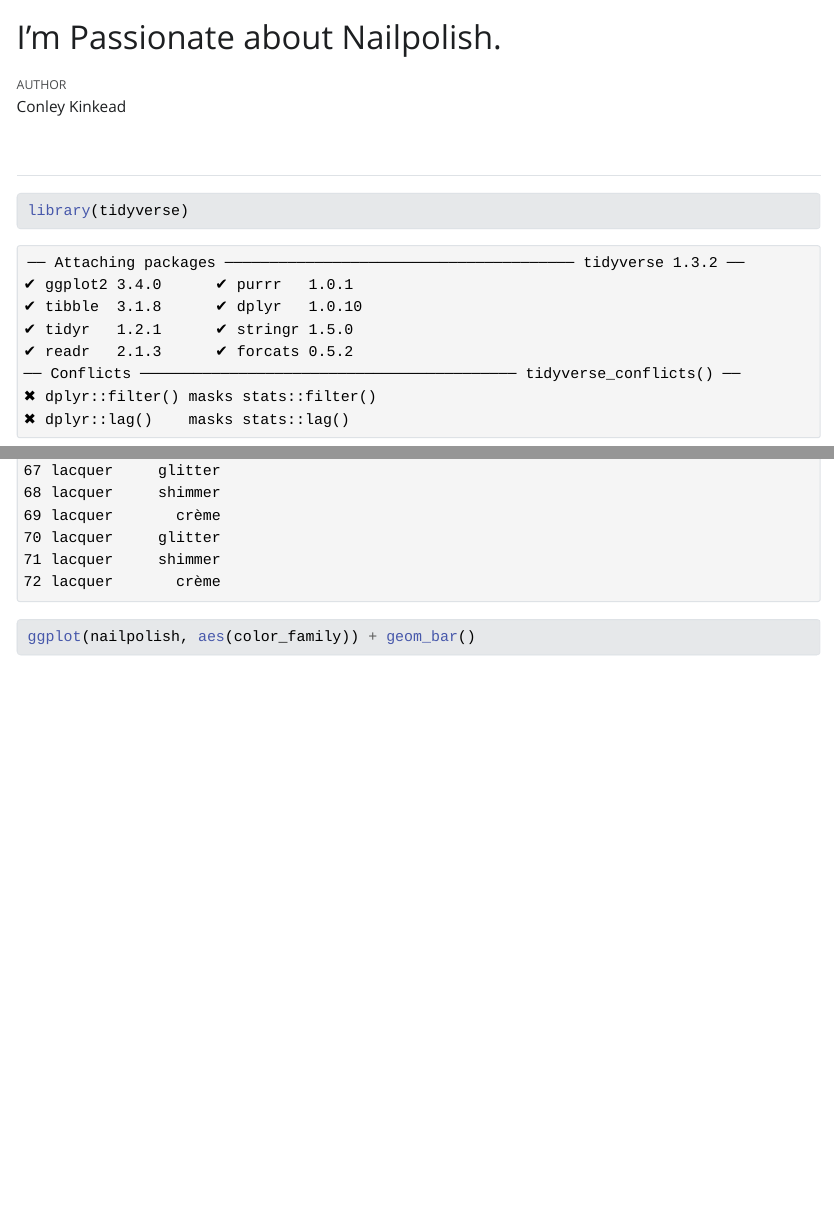
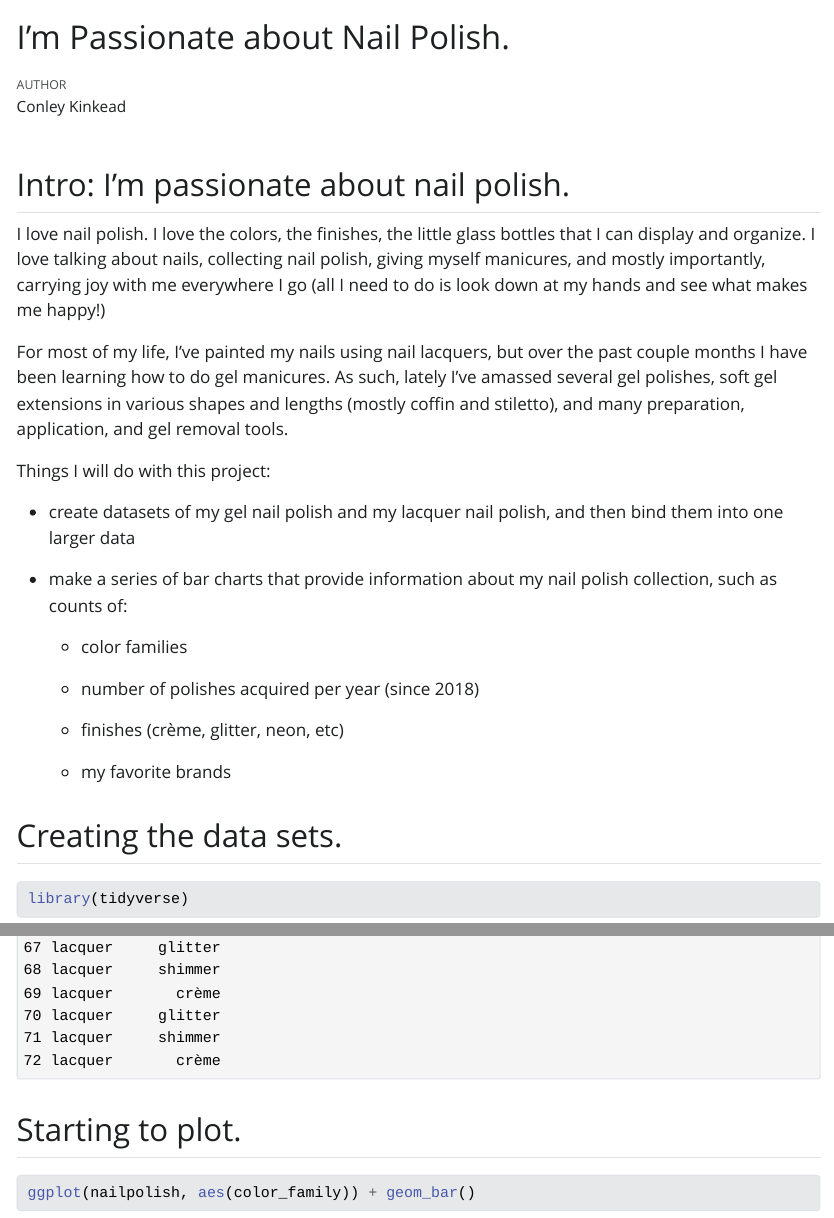
Before and after one commit to A-S500/dataviz_final-conleykinkead, a Quarto document (visualization_final_report.qmd): the page in a window 1100 px wide, from its top, and a second part further down, joined at a grey line. The pictures show the output file visualization_final_report.html that the author committed with the source, opened offline; Quarto's library style sheets are replaced by a plain one without menus; long lines of code are wrapped.

Commit message:
add intro

````diff
--- a/visualization_final_report.qmd
+++ b/visualization_final_report.qmd
@@ -1,12 +1,32 @@
 ---
-title: "I'm Passionate about Nailpolish."
+title: "I'm Passionate about Nail Polish."
 author: "Conley Kinkead"
 format:
   html:
     theme: quartz
 ---
 
-##
+## Intro: I'm passionate about nail polish.
+
+I love nail polish. I love the colors, the finishes, the little glass bottles that I can display and organize. I love talking about nails, collecting nail polish, giving myself manicures, and mostly importantly, carrying joy with me everywhere I go (all I need to do is look down at my hands and see what makes me happy!)
+
+For most of my life, I've painted my nails using nail lacquers, but over the past couple months I have been learning how to do gel manicures. As such, lately I've amassed several gel polishes, soft gel extensions in various shapes and lengths (mostly coffin and stiletto), and many preparation, application, and gel removal tools.
+
+Things I will do with this project:
+
+-   create datasets of my gel nail polish and my lacquer nail polish, and then bind them into one larger data
+
+-   make a series of bar charts that provide information about my nail polish collection, such as counts of:
+
+    -   color families
+
+    -   number of polishes acquired per year (since 2018)
+
+    -   finishes (crème, glitter, neon, etc)
+
+    -   my favorite brands
+
+## Creating the datasets.
 
 ```{r}
 library(tidyverse)
@@ -54,6 +74,8 @@ nailpolish <- rbind(nailpolish_gel, nailpolish_laquer)
 print(nailpolish)
 ```
 
+## Starting to plot.
+
 ```{r}
 ggplot(nailpolish, aes(color_family)) + geom_bar()
 ```
````
Also changed, not shown: visualization_final_report.html.
